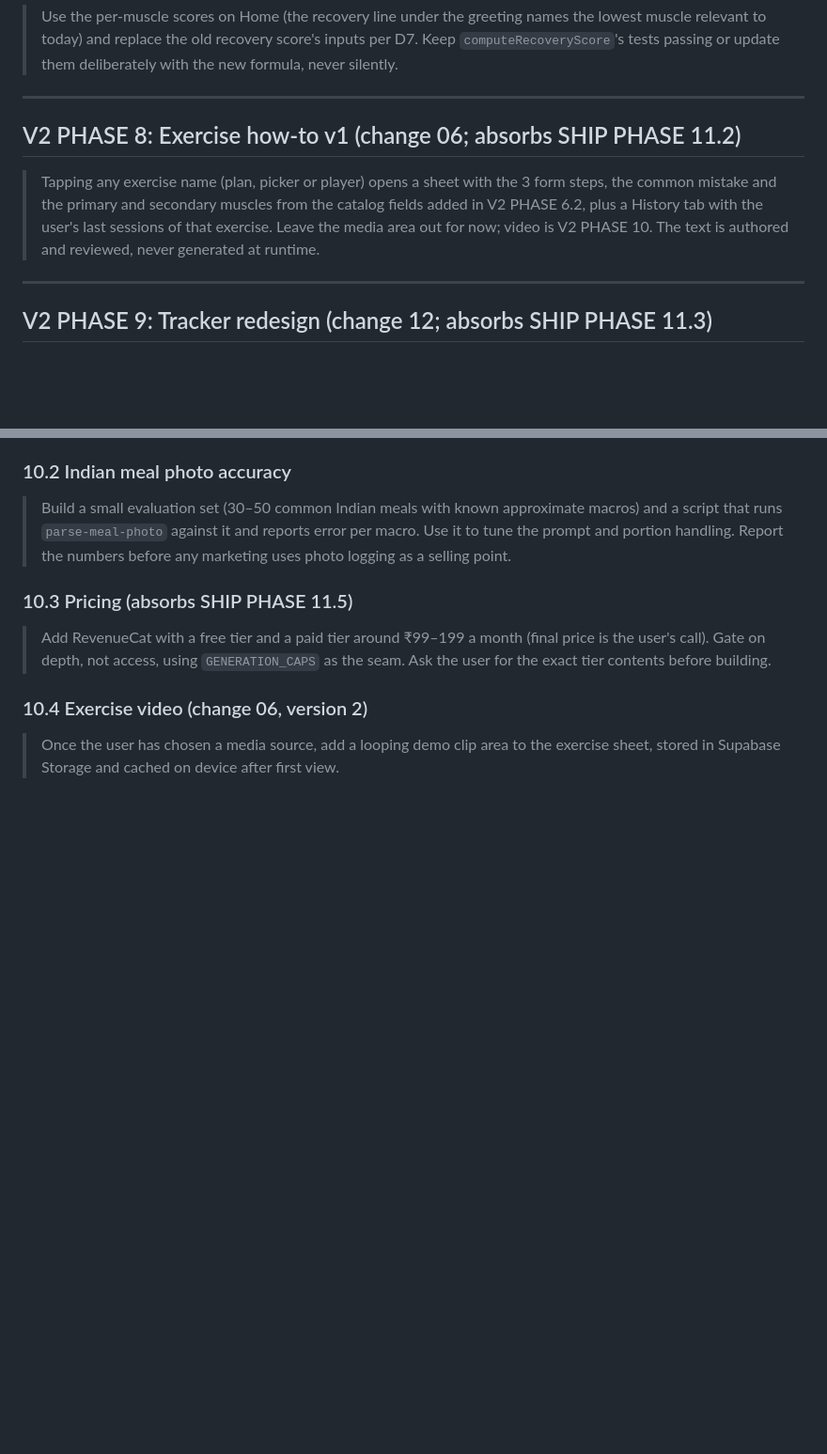
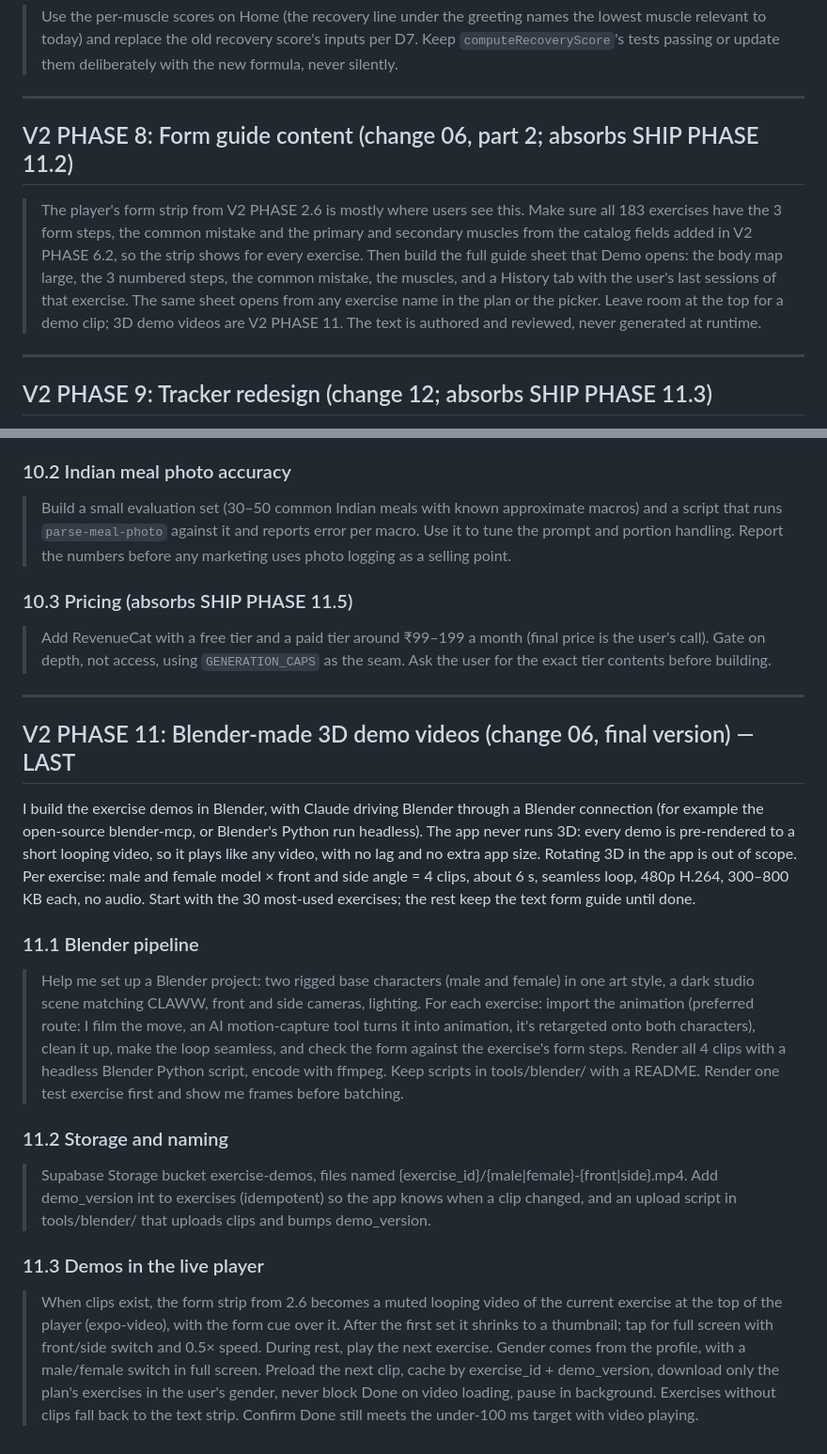
Before and after one commit to KashyapMamidela/claww, a Markdown page: claww app/claww-v2-phased-prompts.md, 2 parts joined by grey strips. Shown at 94% size. Rendered like a GitHub page; blank space fills up the shorter version.

Commit message:
Plan: form strip in the player, Blender 3D demos as V2 PHASE 11
Co-Authored-By: Claude Opus 5.5 <noreply@anthropic.com>

```diff
--- a/claww app/claww-v2-phased-prompts.md
+++ b/claww app/claww-v2-phased-prompts.md
@@ -398,13 +410,15 @@ Absorbs the open "no day-of-week picker" bug in `CLAUDE.md` and the start of SHI
 
 ---
 
-## V2 PHASE 8: Exercise how-to v1 (change 06; absorbs SHIP PHASE 11.2)
+## V2 PHASE 8: Form guide content (change 06, part 2; absorbs SHIP PHASE 11.2)
 
-> Tapping any exercise name (plan, picker or player) opens a sheet with the 3 form steps, the
-> common mistake and the primary and secondary muscles from the catalog fields added in V2
-> PHASE 6.2, plus a History tab with the user's last sessions of that exercise. Leave the media
-> area out for now; video is V2 PHASE 10. The text is authored and reviewed, never generated
-> at runtime.
+> The player's form strip from V2 PHASE 2.6 is mostly where users see this. Make sure all 183
+> exercises have the 3 form steps, the common mistake and the primary and secondary muscles from
+> the catalog fields added in V2 PHASE 6.2, so the strip shows for every exercise. Then build the
+> full guide sheet that Demo opens: the body map large, the 3 numbered steps, the common mistake,
+> the muscles, and a History tab with the user's last sessions of that exercise. The same sheet
+> opens from any exercise name in the plan or the picker. Leave room at the top for a demo clip;
+> 3D demo videos are V2 PHASE 11. The text is authored and reviewed, never generated at runtime.
 
 ---
 
@@ -447,7 +461,39 @@ Do these as separate prompts, in this order, and check with the user before each
 > user's call). Gate on depth, not access, using `GENERATION_CAPS` as the seam. Ask the user for
 > the exact tier contents before building.
 
-### 10.4 Exercise video (change 06, version 2)
+---
 
-> Once the user has chosen a media source, add a looping demo clip area to the exercise sheet,
-> stored in Supabase Storage and cached on device after first view.
+## V2 PHASE 11: Blender-made 3D demo videos (change 06, final version) — LAST
+
+I build the exercise demos in Blender, with Claude driving Blender through a Blender connection
+(for example the open-source blender-mcp, or Blender's Python run headless). The app never runs
+3D: every demo is pre-rendered to a short looping video, so it plays like any video, with no lag
+and no extra app size. Rotating 3D in the app is out of scope. Per exercise: male and female
+model × front and side angle = 4 clips, about 6 s, seamless loop, 480p H.264, 300–800 KB each, no
+audio. Start with the 30 most-used exercises; the rest keep the text form guide until done.
+
+### 11.1 Blender pipeline
+
+> Help me set up a Blender project: two rigged base characters (male and female) in one art
+> style, a dark studio scene matching CLAWW, front and side cameras, lighting. For each exercise:
+> import the animation (preferred route: I film the move, an AI motion-capture tool turns it into
+> animation, it's retargeted onto both characters), clean it up, make the loop seamless, and check
+> the form against the exercise's form steps. Render all 4 clips with a headless Blender Python
+> script, encode with ffmpeg. Keep scripts in tools/blender/ with a README. Render one test
+> exercise first and show me frames before batching.
+
+### 11.2 Storage and naming
+
+> Supabase Storage bucket exercise-demos, files named {exercise_id}/{male|female}-{front|side}.mp4.
+> Add demo_version int to exercises (idempotent) so the app knows when a clip changed, and an
+> upload script in tools/blender/ that uploads clips and bumps demo_version.
+
+### 11.3 Demos in the live player
+
+> When clips exist, the form strip from 2.6 becomes a muted looping video of the current exercise
+> at the top of the player (expo-video), with the form cue over it. After the first set it shrinks
+> to a thumbnail; tap for full screen with front/side switch and 0.5× speed. During rest, play the
+> next exercise. Gender comes from the profile, with a male/female switch in full screen. Preload
+> the next clip, cache by exercise_id + demo_version, download only the plan's exercises in the
+> user's gender, never block Done on video loading, pause in background. Exercises without clips
+> fall back to the text strip. Confirm Done still meets the under-100 ms target with video playing.
```
Also changed, not shown: other parts of claww app/claww-v2-phased-prompts.md (+12 -0 lines), claww app/CLAUDE.md (+1 -1 lines).
